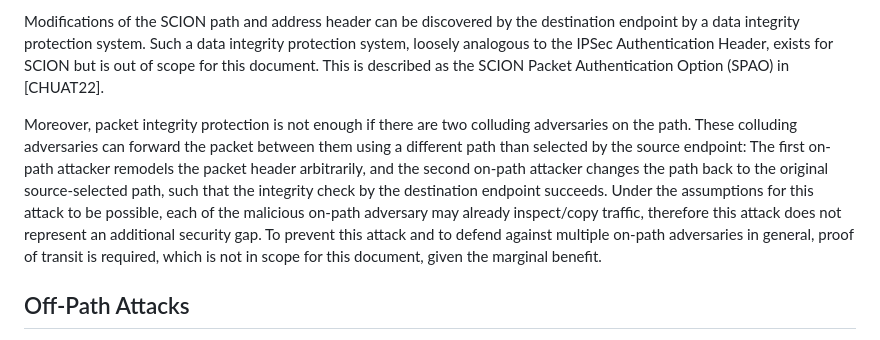
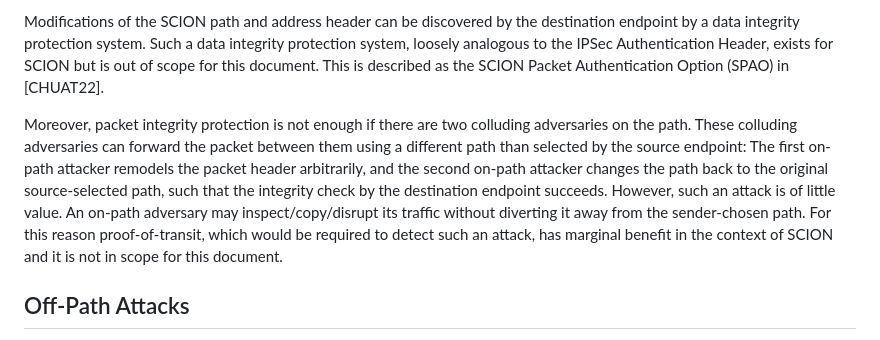
Before and after one commit to scionassociation/scion-dp_I-D, a Markdown page: draft-dekater-scion-dataplane.md, the part around the change. GitHub-like rendering.

Commit message:
Reword according to JC proposal

```diff
--- a/draft-dekater-scion-dataplane.md
+++ b/draft-dekater-scion-dataplane.md
@@ -1490,7 +1490,7 @@ An on-path adversary could modify the SCION path header, and replace the remaini
 Modifications of the SCION path and address header can be discovered by the destination endpoint by a data integrity protection system. Such a data integrity protection system, loosely analogous to the IPSec Authentication Header, exists for SCION but is out of scope for this document. This is described as the SCION Packet Authentication Option (SPAO) in [CHUAT22].
 
 
-Moreover, packet integrity protection is not enough if there are two colluding adversaries on the path. These colluding adversaries can forward the packet between them using a different path than selected by the source endpoint: The first on-path attacker remodels the packet header arbitrarily, and the second on-path attacker changes the path back to the original source-selected path, such that the integrity check by the destination endpoint succeeds. Under the assumptions for this attack to be possible, each of the  malicious on-path adversary may already inspect/copy traffic, therefore this attack does not represent an additional security gap. To prevent this attack and to defend against multiple on-path adversaries in general, proof of transit is required, which is not in scope for this document, given the marginal benefit.
+Moreover, packet integrity protection is not enough if there are two colluding adversaries on the path. These colluding adversaries can forward the packet between them using a different path than selected by the source endpoint: The first on-path attacker remodels the packet header arbitrarily, and the second on-path attacker changes the path back to the original source-selected path, such that the integrity check by the destination endpoint succeeds. However, such an attack is of little value. An on-path adversary may inspect/copy/disrupt its traffic without diverting it away from the sender-chosen path. For this reason proof-of-transit, which would be required to detect such an attack, has marginal benefit in the context of SCION and it is not in scope for this document.
 
 
 ## Off-Path Attacks
```
